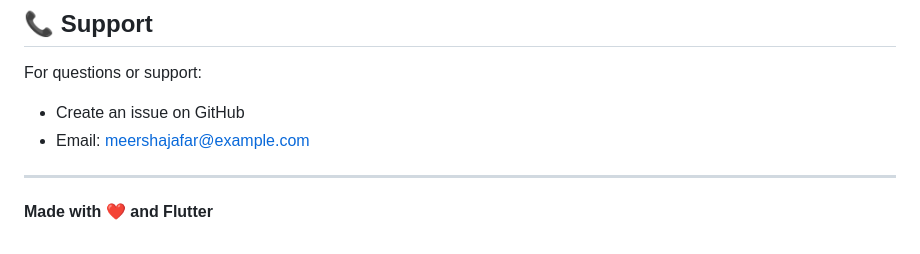
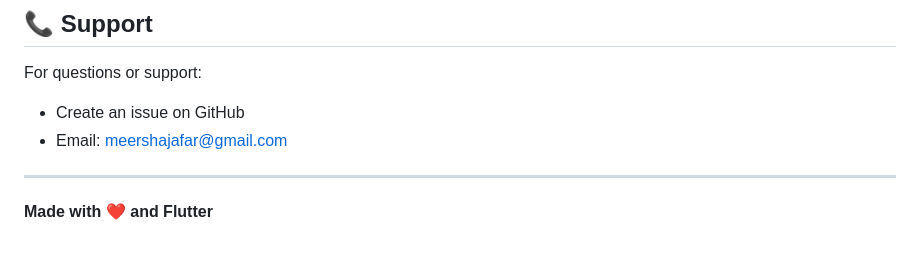
Before and after one commit to meershamohammedjafar/number_master_puzzle, a Markdown page: README.md, the part around the change. Drawn GitHub-style.

```diff
--- a/README.md
+++ b/README.md
@@ -238,7 +238,7 @@ This project is licensed under the MIT License - see the [LICENSE](LICENSE) file
 
 For questions or support:
 - Create an issue on GitHub
-- Email: meershajafar@example.com
+- Email: meershajafar@gmail.com
 
 ---
 
```
